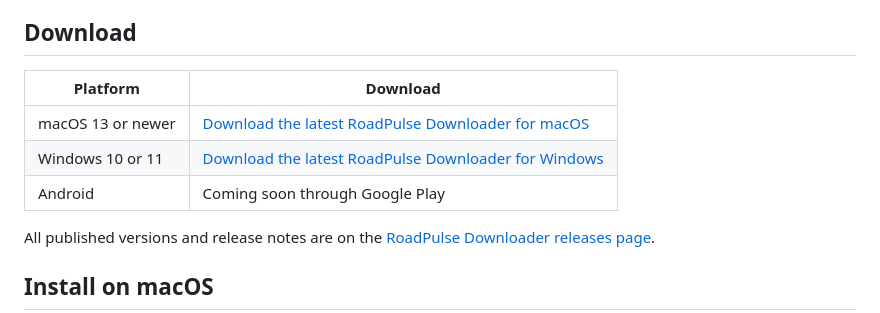
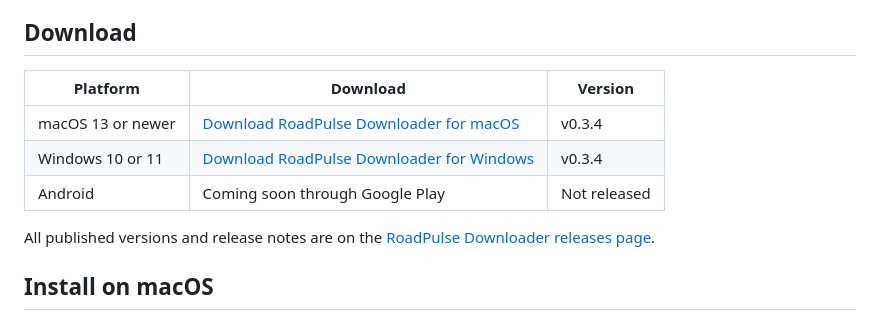
Before and after one commit to marktyers/roadpulse-downloader-flutter, a Markdown page: README.md, the part around the change. GitHub-like rendering.

Commit message:
docs: give download versions their own table column
Separate the current desktop release number from the download links and show Android as not yet released for clearer customer-facing installation guidance.

```diff
--- a/README.md
+++ b/README.md
@@ -10,11 +10,11 @@ then helps you email or save the file.
 
 ## Download
 
-| Platform | Download |
-| --- | --- |
-| macOS 13 or newer | [Download the latest RoadPulse Downloader for macOS](https://github.com/marktyers/roadpulse-downloader-flutter/releases/latest/download/RoadPulse-Downloader-macOS.zip) |
-| Windows 10 or 11 | [Download the latest RoadPulse Downloader for Windows](https://github.com/marktyers/roadpulse-downloader-flutter/releases/latest/download/RoadPulse-Downloader-Windows.zip) |
-| Android | Coming soon through Google Play |
+| Platform | Download | Version |
+| --- | --- | --- |
+| macOS 13 or newer | [Download RoadPulse Downloader for macOS](https://github.com/marktyers/roadpulse-downloader-flutter/releases/latest/download/RoadPulse-Downloader-macOS.zip) | v0.3.4 |
+| Windows 10 or 11 | [Download RoadPulse Downloader for Windows](https://github.com/marktyers/roadpulse-downloader-flutter/releases/latest/download/RoadPulse-Downloader-Windows.zip) | v0.3.4 |
+| Android | Coming soon through Google Play | Not released |
 
 All published versions and release notes are on the
 [RoadPulse Downloader releases page](https://github.com/marktyers/roadpulse-downloader-flutter/releases/latest).
```
